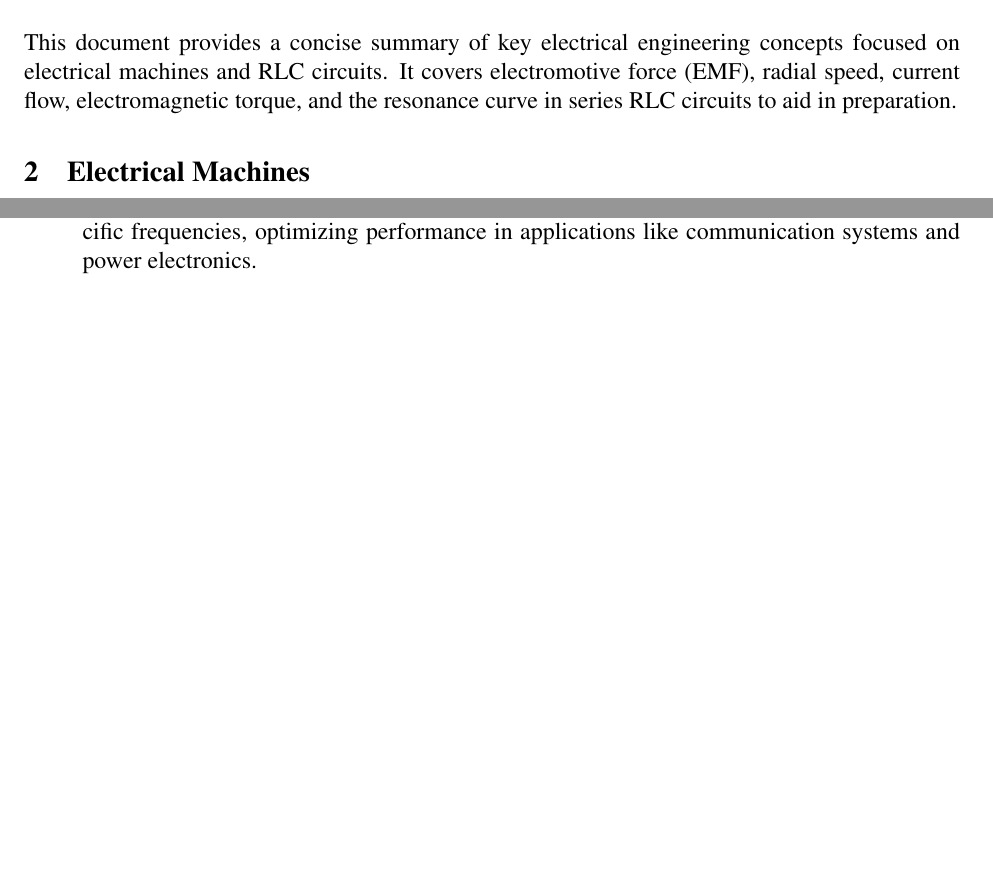
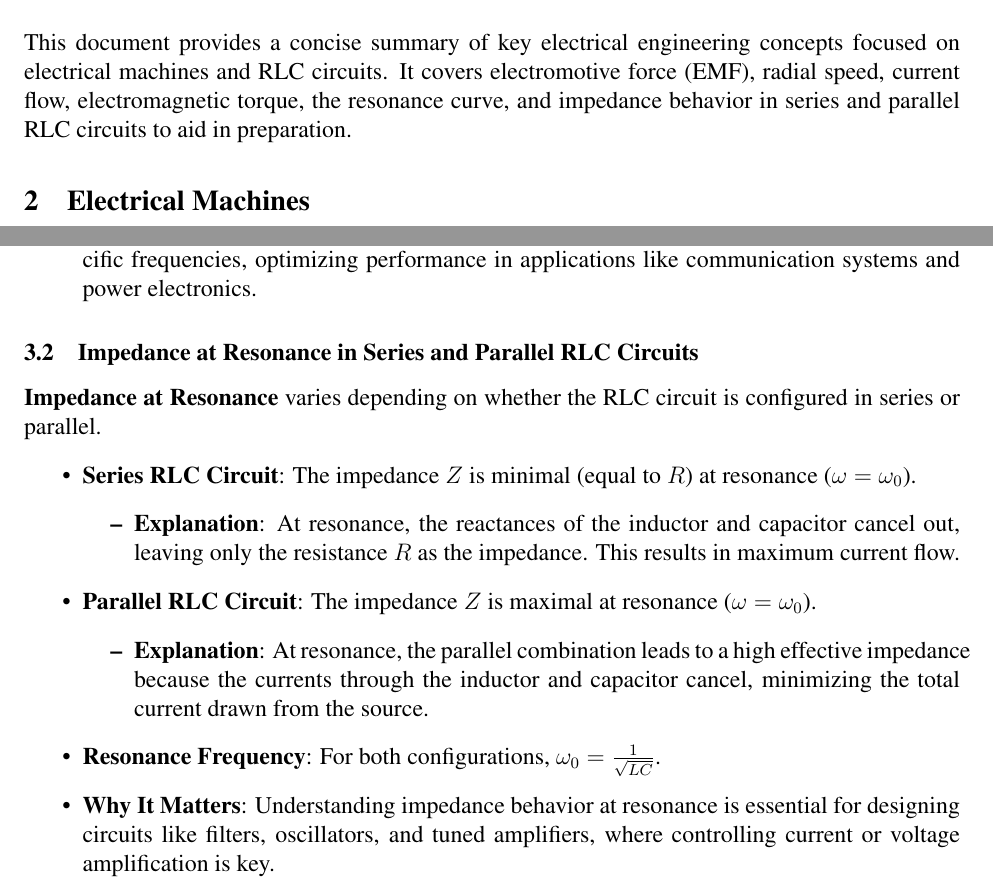
Before and after one commit to mdamansour/Electrical-Engineering-Summary, a LaTeX document (EE.tex): two parts of pages 2 and 6 of 6, joined at a grey line, cut so that both start at the same text, the shorter picture padded with empty space. Compiled offline with pdfLaTeX.

Commit message:
Why resonnance is important in RLC in series and prallels

```diff
--- a/EE.tex
+++ b/EE.tex
@@ -41,7 +41,7 @@
 
 % Starting the main content
 \section{Introduction}
-This document provides a concise summary of key electrical engineering concepts focused on electrical machines and RLC circuits. It covers electromotive force (EMF), radial speed, current flow, electromagnetic torque, and the resonance curve in series RLC circuits to aid in preparation.
+This document provides a concise summary of key electrical engineering concepts focused on electrical machines and RLC circuits. It covers electromotive force (EMF), radial speed, current flow, electromagnetic torque, the resonance curve, and impedance behavior in series and parallel RLC circuits to aid in preparation.
 
 \section{Electrical Machines}
 \subsection{Electromotive Force (EMF)}
@@ -178,4 +178,19 @@ This document provides a concise summary of key electrical engineering concepts
     \item \textbf{Why It Matters}: The resonance curve helps engineers analyze and design circuits for specific frequencies, optimizing performance in applications like communication systems and power electronics.
 \end{itemize}
 
+\subsection{Impedance at Resonance in Series and Parallel RLC Circuits}
+\concept{Impedance at Resonance} varies depending on whether the RLC circuit is configured in series or parallel.
+\begin{itemize}
+    \item \textbf{Series RLC Circuit}: The impedance \(Z\) is minimal (equal to \(R\)) at resonance (\(\omega = \omega_0\)).
+        \begin{itemize}
+            \item \textbf{Explanation}: At resonance, the reactances of the inductor and capacitor cancel out, leaving only the resistance \(R\) as the impedance. This results in maximum current flow.
+        \end{itemize}
+    \item \textbf{Parallel RLC Circuit}: The impedance \(Z\) is maximal at resonance (\(\omega = \omega_0\)).
+        \begin{itemize}
+            \item \textbf{Explanation}: At resonance, the parallel combination leads to a high effective impedance because the currents through the inductor and capacitor cancel, minimizing the total current drawn from the source.
+        \end{itemize}
+    \item \textbf{Resonance Frequency}: For both configurations, \(\omega_0 = \frac{1}{\sqrt{L C}}\).
+    \item \textbf{Why It Matters}: Understanding impedance behavior at resonance is essential for designing circuits like filters, oscillators, and tuned amplifiers, where controlling current or voltage amplification is key.
+\end{itemize}
+
 \end{document}
```
Also changed, not shown: EE.pdf.
